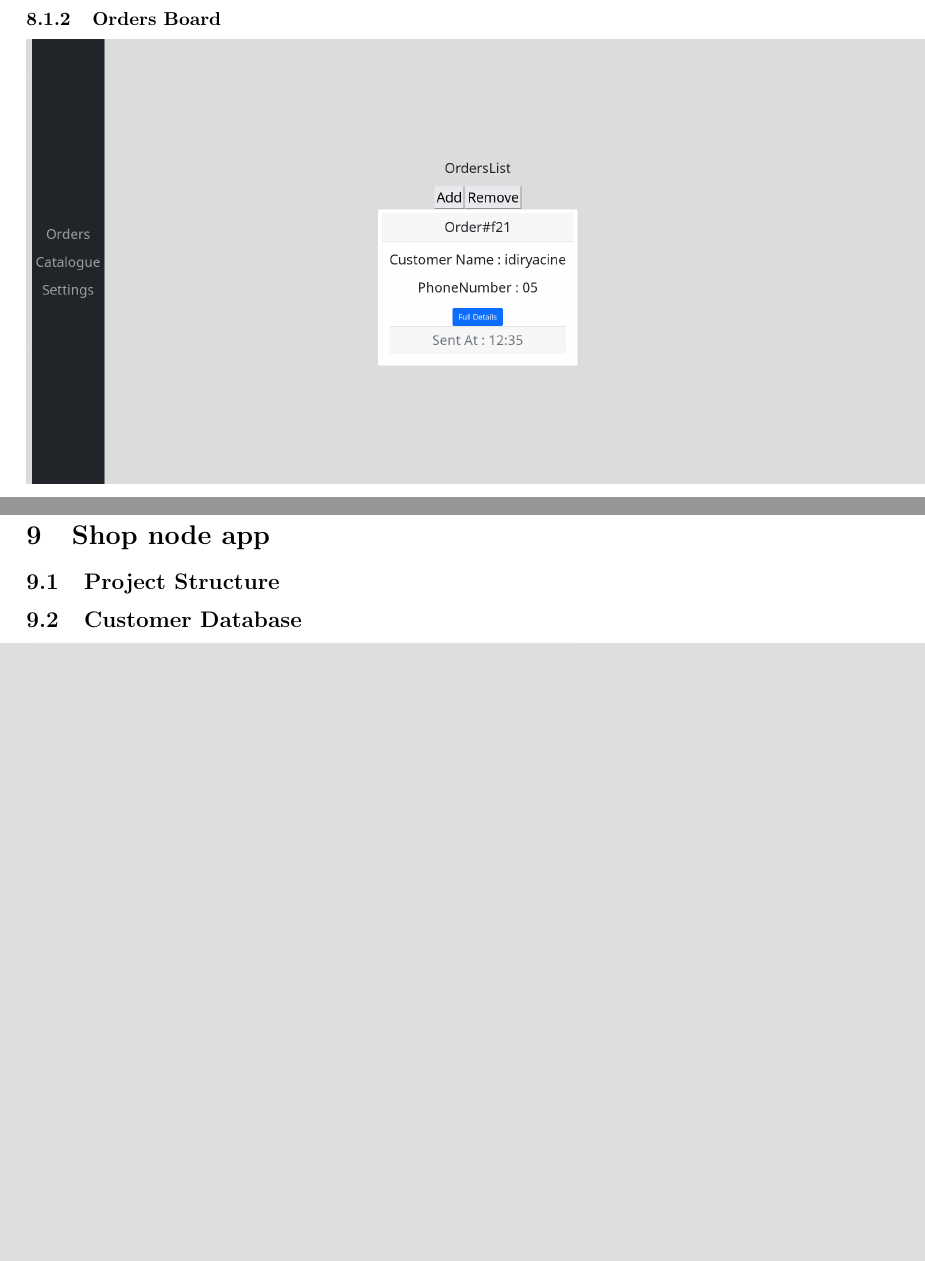
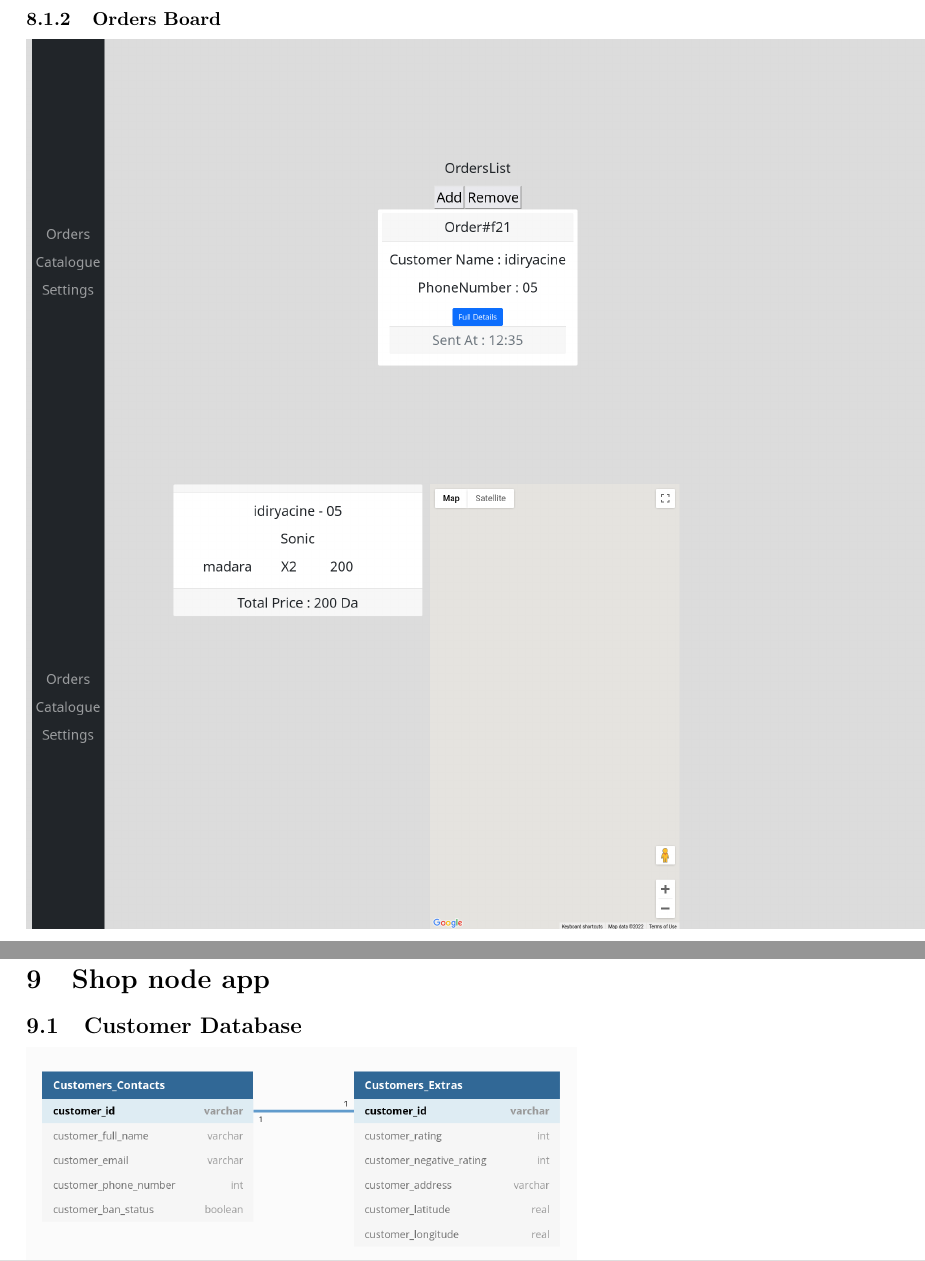
Before and after one commit to IDIRYACINE/online_order_client, a LaTeX document (Memoire/online_order_system.tex): two parts of pages 23 and 30 of 35, joined at a grey line, cut so that both start at the same text, the shorter picture padded with empty space. Compiled offline with pdfLaTeX.

Commit message:
added to memoire

```diff
--- a/Memoire/online_order_system.tex
+++ b/Memoire/online_order_system.tex
@@ -252,6 +252,7 @@ Exceptions are encapsulated into an app specific exceptions , in which they inde
 
 \subsubsection{Orders Board}
 \includegraphics[scale=0.25]{./out/ReactApp/Ui/Orders/Orders.png}
+\includegraphics[scale=0.25]{./out/ReactApp/Ui/Orders/OrderDetails.png}
 
 \subsubsection{Category Manager}
 \includegraphics[scale=0.25]{./out/ReactApp/Ui/Category/Category.png}\\
@@ -285,7 +286,6 @@ Exceptions are encapsulated into an app specific exceptions , in which they inde
 \subsubsection{Api}
 \includegraphics[scale=0.5]{./out/ReactApp/Infrastructure/Api/Api.png}
 \section{Shop node app}
-\subsection{Project Structure}
 \subsection{Customer Database}
 \includegraphics[scale=0.3]{./out/NodeApp/Database/CustomersTable.png}\newline
 \subsubsection{Ban mechanism}
```
Also changed, not shown: Memoire/online_order_system.pdf, Memoire/out/ReactApp/Ui/Orders/OrderDetails.png (added), 4 other files.
